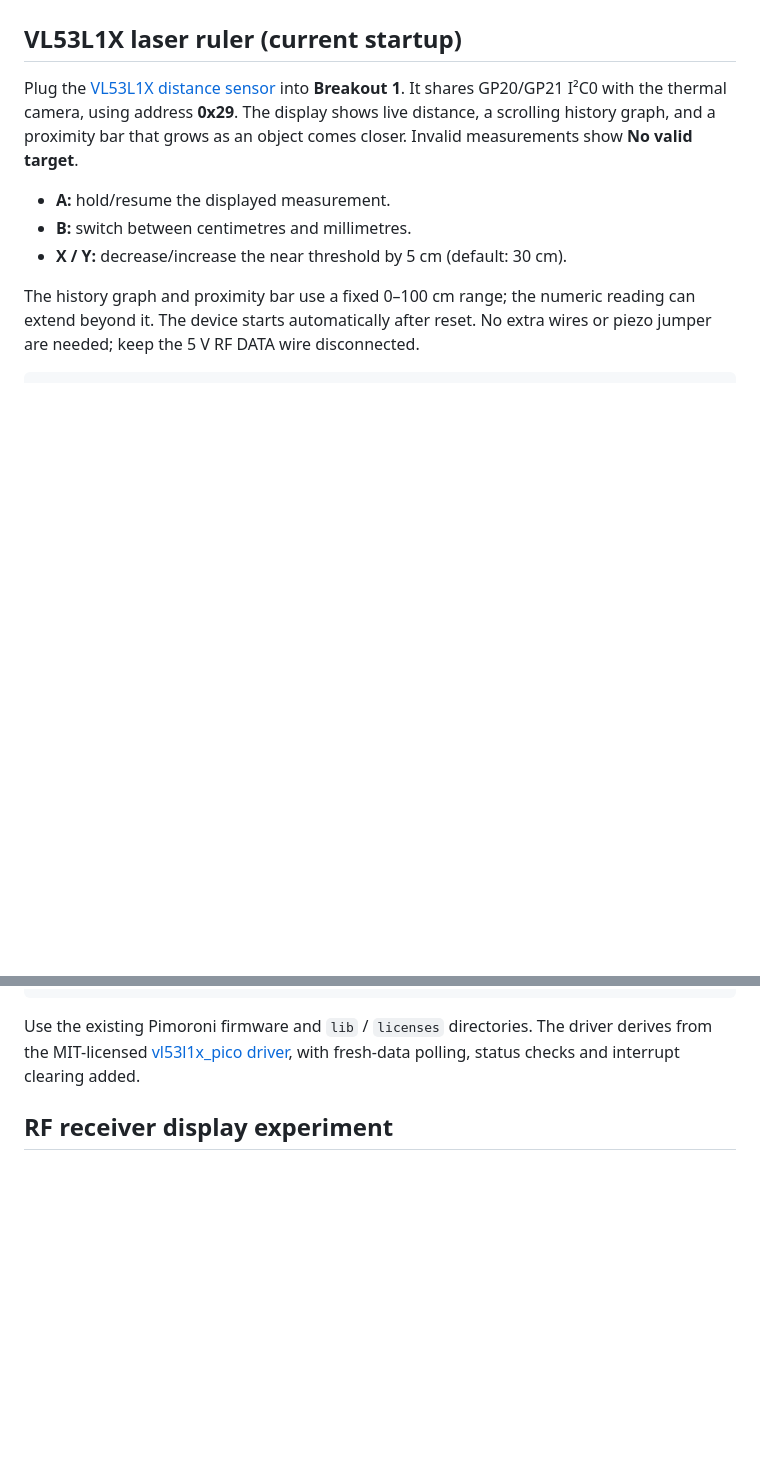
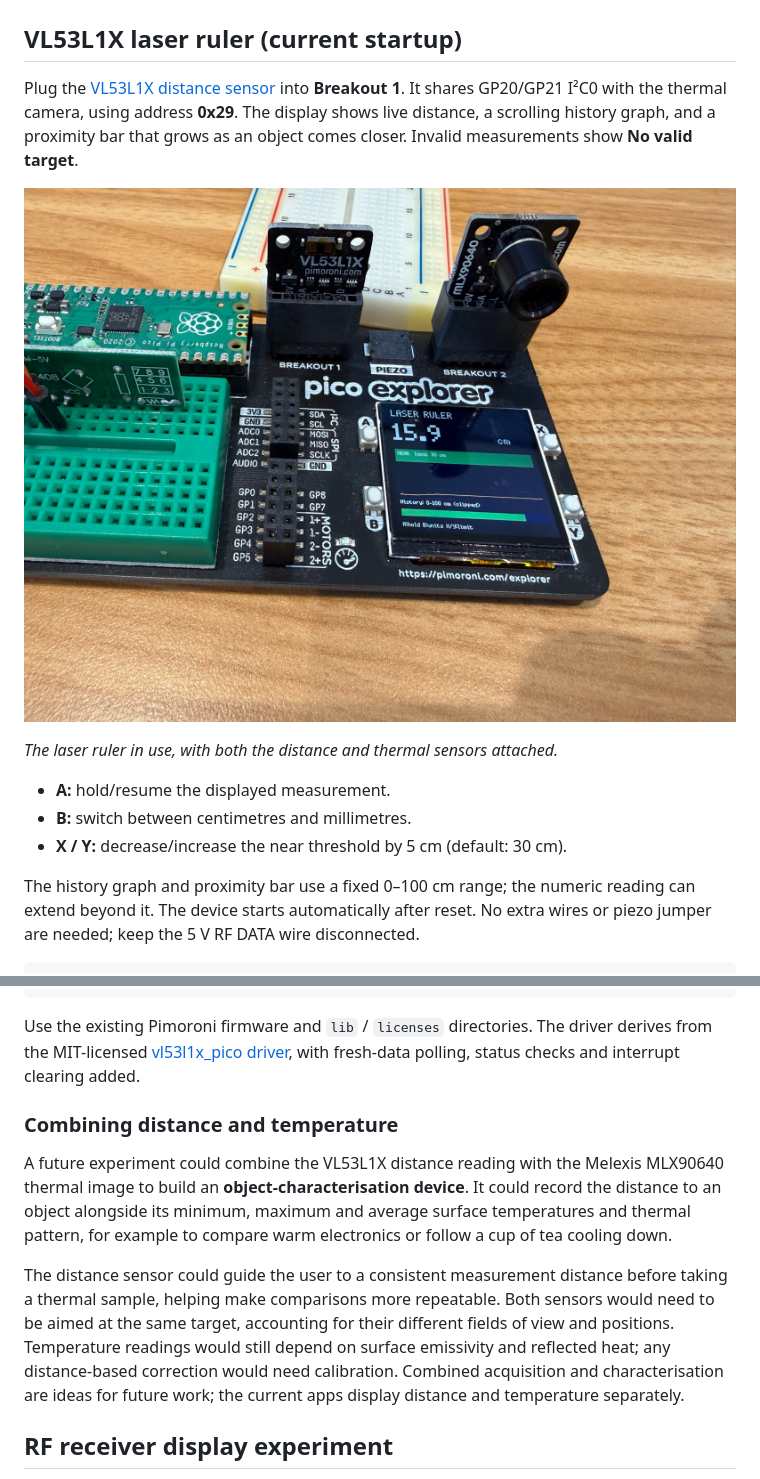
Before and after one commit to robmarkcole/pico-explorer-experiments, a Markdown page: README.md, 2 parts joined by grey strips. GitHub-like rendering; pictures changed too: assets/laser-ruler-in-use.jpg (added); blank space fills up the shorter version.

Commit message:
Show laser ruler photo and outline combined sensor characterisation

```diff
--- a/README.md
+++ b/README.md
@@ -7,6 +7,10 @@ into **Breakout 1**. It shares GP20/GP21 I²C0 with the thermal camera, using
 address **0x29**. The display shows live distance, a scrolling history graph,
 and a proximity bar that grows as an object comes closer. Invalid measurements
 show **No valid target**.
+
+![Pico Explorer laser ruler showing 15.9 cm, with the VL53L1X on Breakout 1 and MLX90640 on Breakout 2](assets/laser-ruler-in-use.jpg)
+
+*The laser ruler in use, with both the distance and thermal sensors attached.*
 
 - **A:** hold/resume the displayed measurement.
 - **B:** switch between centimetres and millimetres.
@@ -28,6 +32,22 @@ Use the existing Pimoroni firmware and `lib` / `licenses` directories. The
 driver derives from the MIT-licensed
 [vl53l1x_pico driver](https://github.com/drakxtwo/vl53l1x_pico/tree/907590e6df82b91c539d92ae359a4ac8a160d8e1),
 with fresh-data polling, status checks and interrupt clearing added.
+
+### Combining distance and temperature
+
+A future experiment could combine the VL53L1X distance reading with the
+Melexis MLX90640 thermal image to build an **object-characterisation device**.
+It could record the distance to an object alongside its minimum, maximum and
+average surface temperatures and thermal pattern, for example to compare warm
+electronics or follow a cup of tea cooling down.
+
+The distance sensor could guide the user to a consistent measurement distance
+before taking a thermal sample, helping make comparisons more repeatable.
+Both sensors would need to be aimed at the same target, accounting for their
+different fields of view and positions. Temperature readings would still depend
+on surface emissivity and reflected heat; any distance-based correction would
+need calibration. Combined acquisition and characterisation are ideas for future
+work; the current apps display distance and temperature separately.
 
 ## RF receiver display experiment
 
```
